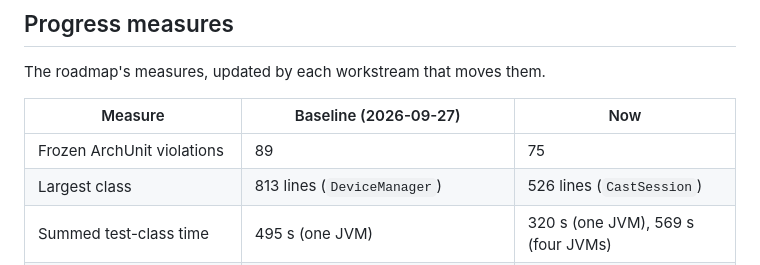
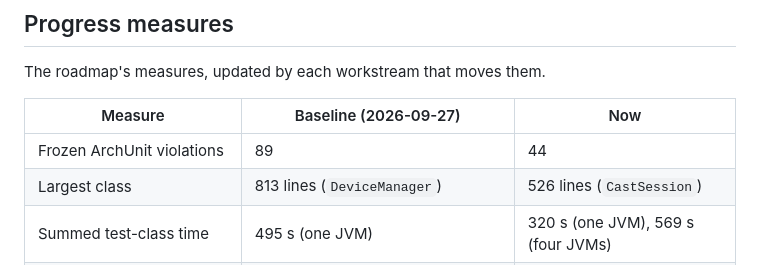
Before and after one commit to Yukuhu/home-control, a Markdown page: docs/dev/architecture.md, the part around the change. Drawn GitHub-style.

Commit message:
docs: count the frozen violations after the server edge
The store now holds 44 frozen ArchUnit violations: 42 protocol dependencies, one adapters-to-web import and one
package cycle.

Co-Authored-By: Claude Opus 5.5 <noreply@anthropic.com>
Claude-Session: https://claude.ai/code/session_01Q6dsbK16wqsU1DrkTAV32K

```diff
--- a/docs/dev/architecture.md
+++ b/docs/dev/architecture.md
@@ -105,7 +105,7 @@ The roadmap's measures, updated by each workstream that moves them.
 
 | Measure | Baseline (2026-09-27) | Now |
 | --- | --- | --- |
-| Frozen ArchUnit violations | 89 | 75 |
+| Frozen ArchUnit violations | 89 | 44 |
 | Largest class | 813 lines (`DeviceManager`) | 526 lines (`CastSession`) |
 | Summed test-class time | 495 s (one JVM) | 320 s (one JVM), 569 s (four JVMs) |
 | `test` task wall time | not measured | 3 min 27 s (four JVMs, 4 CPUs) |
```
